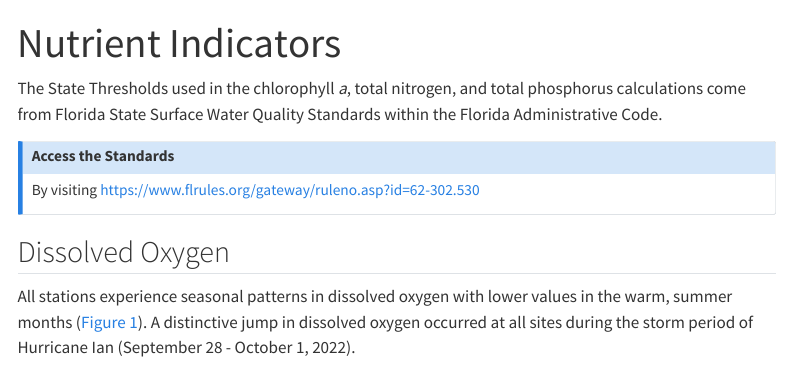
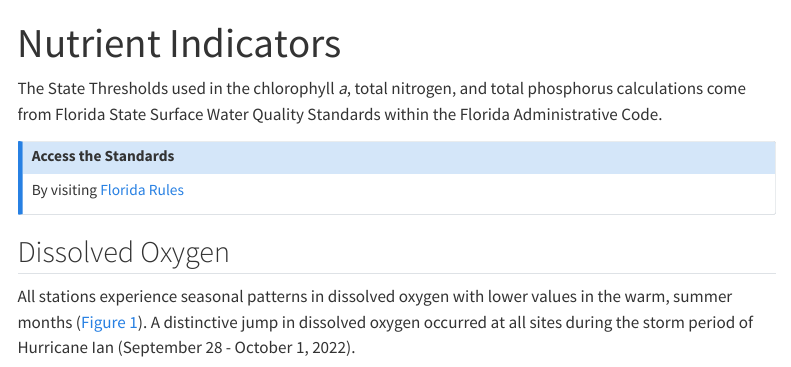
Before and after one commit to GTMNERR/swmp-quarter-report, a Quarto document (text/nut-indicators.qmd): the page in a window 1100 px wide, from its top. Rendered offline with R 4.5, knitr and Pandoc in place of Quarto, with nearby package versions; some code elsewhere in the file could not run offline; menus at the side of the page are left out.

Commit message:
cleaned up flrules link

```diff
--- a/text/nut-indicators.qmd
+++ b/text/nut-indicators.qmd
@@ -26,7 +26,7 @@ The State Thresholds used in the chlorophyll *a*, total nitrogen, and total phos
 ::: callout-note
 # Access the Standards
 
-By visiting https://www.flrules.org/gateway/ruleno.asp?id=62-302.530
+By visiting [Florida Rules](https://www.flrules.org/gateway/ruleno.asp?id=62-302.530)
 :::
 
 ## Dissolved Oxygen
```
